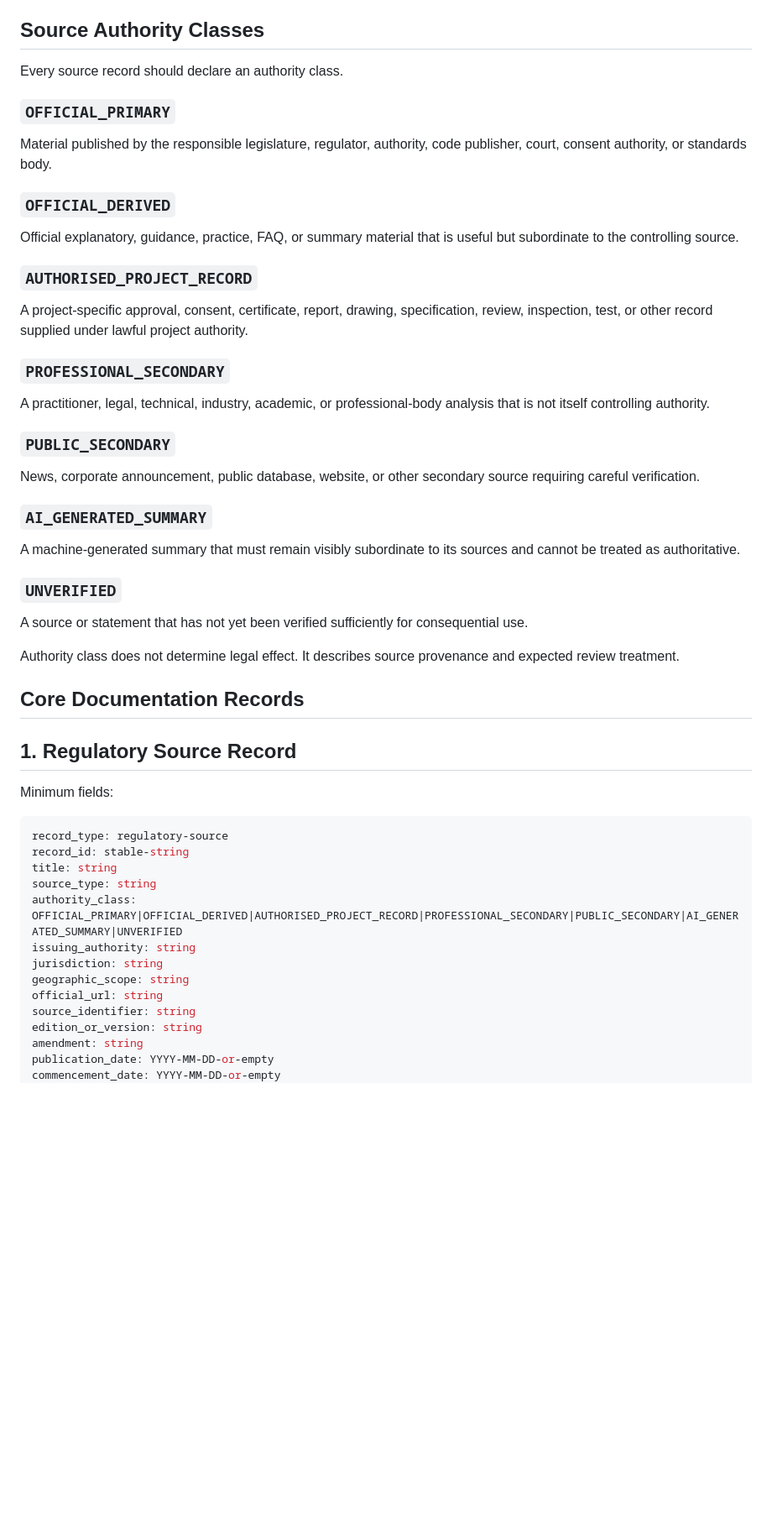
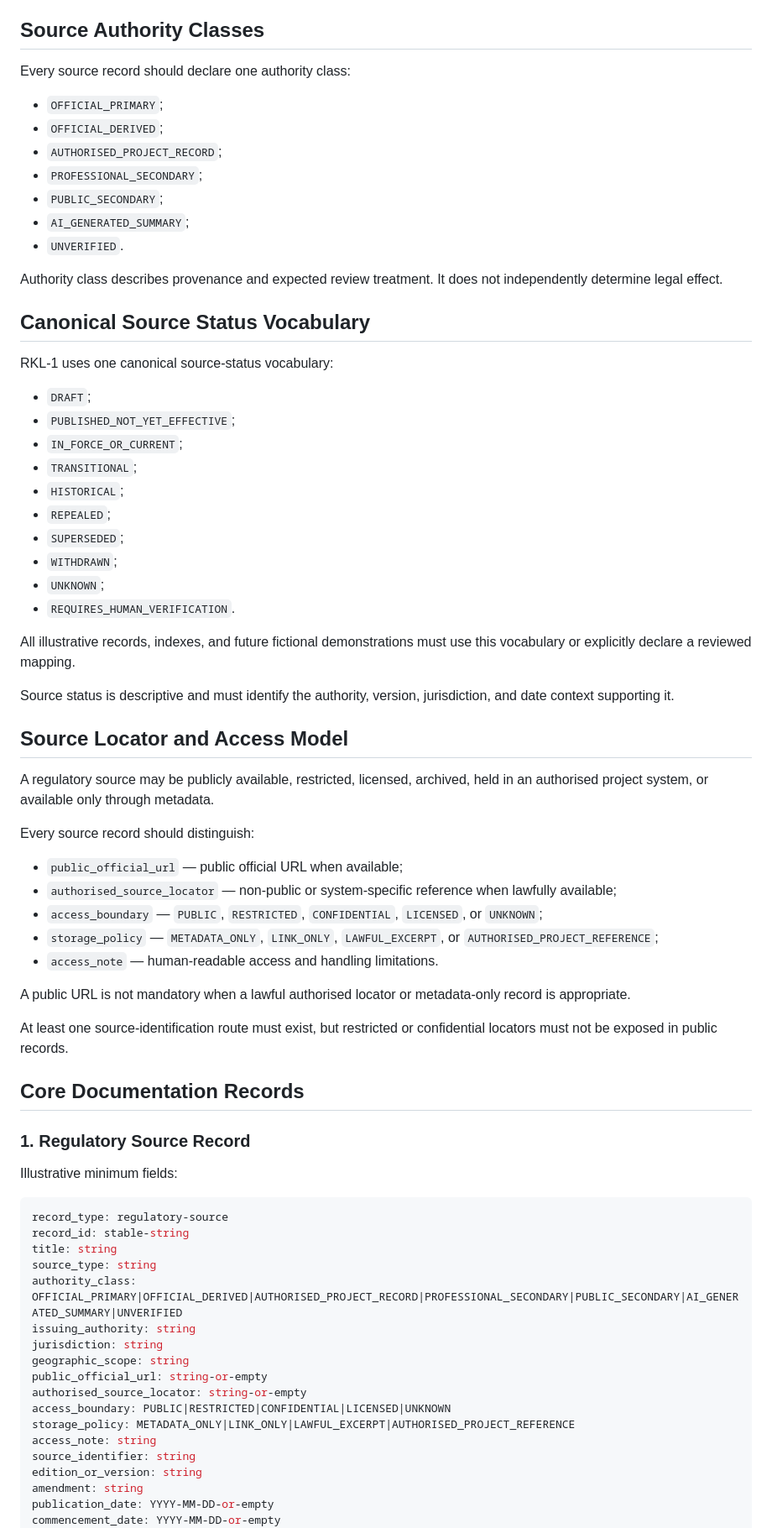
Before and after one commit to simon947161/BuildingOS, a Markdown page: docs/BUILDINGOS_RKL_1_SOURCE_GOVERNANCE_AND_INFORMATION_ARCHITECTURE.md, the part around one of its changes. Shown at 84% size. GitHub-like rendering; blank space fills up the shorter version.

Commit message:
Resolve RKL-1 source status and locator consistency

````diff
--- a/docs/BUILDINGOS_RKL_1_SOURCE_GOVERNANCE_AND_INFORMATION_ARCHITECTURE.md
+++ b/docs/BUILDINGOS_RKL_1_SOURCE_GOVERNANCE_AND_INFORMATION_ARCHITECTURE.md
@@ -152,43 +154,58 @@ Local planning controls, consent conditions, approval pathways, and authority gu
 
 ## Source Authority Classes
 
-Every source record should declare an authority class.
+Every source record should declare one authority class:
 
-### `OFFICIAL_PRIMARY`
+- `OFFICIAL_PRIMARY`;
+- `OFFICIAL_DERIVED`;
+- `AUTHORISED_PROJECT_RECORD`;
+- `PROFESSIONAL_SECONDARY`;
+- `PUBLIC_SECONDARY`;
+- `AI_GENERATED_SUMMARY`;
+- `UNVERIFIED`.
 
-Material published by the responsible legislature, regulator, authority, code publisher, court, consent authority, or standards body.
+Authority class describes provenance and expected review treatment. It does not independently determine legal effect.
 
-### `OFFICIAL_DERIVED`
+## Canonical Source Status Vocabulary
 
-Official explanatory, guidance, practice, FAQ, or summary material that is useful but subordinate to the controlling source.
+RKL-1 uses one canonical source-status vocabulary:
 
-### `AUTHORISED_PROJECT_RECORD`
+- `DRAFT`;
+- `PUBLISHED_NOT_YET_EFFECTIVE`;
+- `IN_FORCE_OR_CURRENT`;
+- `TRANSITIONAL`;
+- `HISTORICAL`;
+- `REPEALED`;
+- `SUPERSEDED`;
+- `WITHDRAWN`;
+- `UNKNOWN`;
+- `REQUIRES_HUMAN_VERIFICATION`.
 
-A project-specific approval, consent, certificate, report, drawing, specification, review, inspection, test, or other record supplied under lawful project authority.
+All illustrative records, indexes, and future fictional demonstrations must use this vocabulary or explicitly declare a reviewed mapping.
 
-### `PROFESSIONAL_SECONDARY`
+Source status is descriptive and must identify the authority, version, jurisdiction, and date context supporting it.
 
-A practitioner, legal, technical, industry, academic, or professional-body analysis that is not itself controlling authority.
+## Source Locator and Access Model
 
-### `PUBLIC_SECONDARY`
+A regulatory source may be publicly available, restricted, licensed, archived, held in an authorised project system, or available only through metadata.
 
-News, corporate announcement, public database, website, or other secondary source requiring careful verification.
+Every source record should distinguish:
 
-### `AI_GENERATED_SUMMARY`
+- `public_official_url` — public official URL when available;
+- `authorised_source_locator` — non-public or system-specific reference when lawfully available;
+- `access_boundary` — `PUBLIC`, `RESTRICTED`, `CONFIDENTIAL`, `LICENSED`, or `UNKNOWN`;
+- `storage_policy` — `METADATA_ONLY`, `LINK_ONLY`, `LAWFUL_EXCERPT`, or `AUTHORISED_PROJECT_REFERENCE`;
+- `access_note` — human-readable access and handling limitations.
 
-A machine-generated summary that must remain visibly subordinate to its sources and cannot be treated as authoritative.
+A public URL is not mandatory when a lawful authorised locator or metadata-only record is appropriate.
 
-### `UNVERIFIED`
-
-A source or statement that has not yet been verified sufficiently for consequential use.
-
-Authority class does not determine legal effect. It describes source provenance and expected review treatment.
+At least one source-identification route must exist, but restricted or confidential locators must not be exposed in public records.
 
 ## Core Documentation Records
 
-## 1. Regulatory Source Record
+### 1. Regulatory Source Record
 
-Minimum fields:
+Illustrative minimum fields:
 
 ```yaml
 record_type: regulatory-source
@@ -199,7 +216,11 @@ authority_class: OFFICIAL_PRIMARY|OFFICIAL_DERIVED|AUTHORISED_PROJECT_RECORD|PRO
 issuing_authority: string
 jurisdiction: string
 geographic_scope: string
-official_url: string
+public_official_url: string-or-empty
+authorised_source_locator: string-or-empty
+access_boundary: PUBLIC|RESTRICTED|CONFIDENTIAL|LICENSED|UNKNOWN
+storage_policy: METADATA_ONLY|LINK_ONLY|LAWFUL_EXCERPT|AUTHORISED_PROJECT_REFERENCE
+access_note: string
 source_identifier: string
 edition_or_version: string
 amendment: string
````
Also changed, not shown: other parts of docs/BUILDINGOS_RKL_1_SOURCE_GOVERNANCE_AND_INFORMATION_ARCHITECTURE.md (+97 -159 lines).
